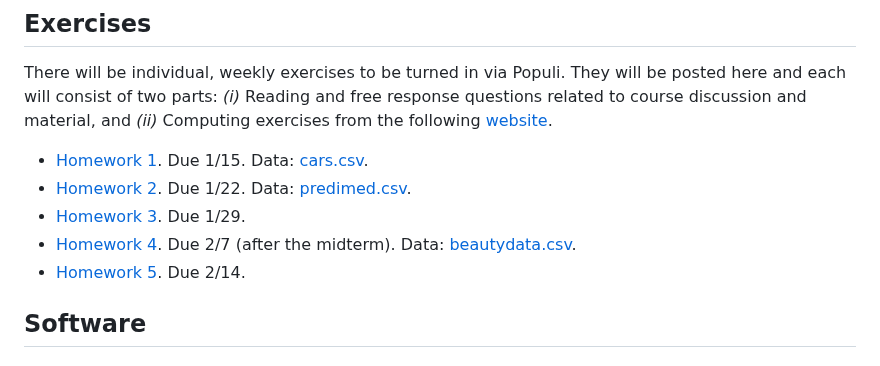
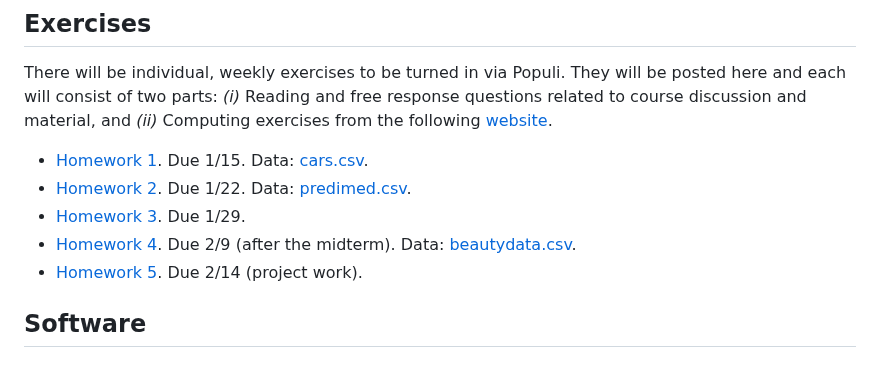
Before and after one commit to dpuelz/Quantitative-Reasoning-II, a Markdown page: README.md, the part around the change. GitHub-like rendering.

```diff
--- a/README.md
+++ b/README.md
@@ -17,8 +17,8 @@ There will be individual, weekly exercises to be turned in via Populi.  They wil
 - [Homework 1](exercises/HW1.pdf). Due 1/15. Data: [cars.csv](data/cars.csv).
 - [Homework 2](exercises/HW2.pdf). Due 1/22. Data: [predimed.csv](data/predimed.csv).
 - [Homework 3](exercises/HW3.pdf). Due 1/29.
-- [Homework 4](exercises/HW4.pdf). Due 2/7 (after the midterm). Data: [beautydata.csv](data/beautydata.csv).
-- [Homework 5](exercises/HW5.pdf). Due 2/14.
+- [Homework 4](exercises/HW4.pdf). Due 2/9 (after the midterm). Data: [beautydata.csv](data/beautydata.csv).
+- [Homework 5](exercises/HW5.pdf). Due 2/14 (project work).
 
 ## Software
 
```
